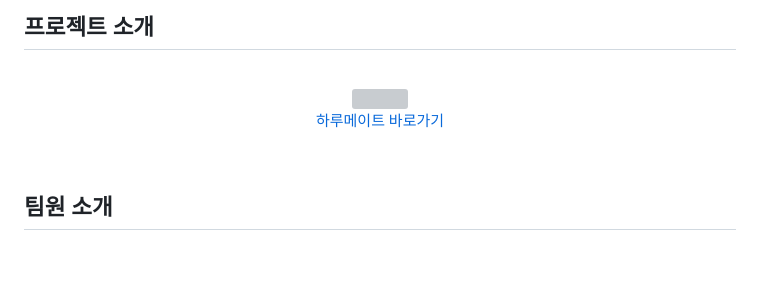
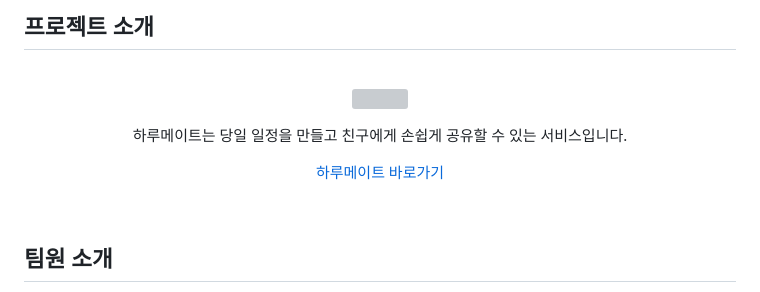
Before and after one commit to codestates-seb/seb44_main_006, a Markdown page: README.md, the part around the change. Drawn GitHub-style; blank space fills up the shorter version; grey boxes are pictures that could not be loaded.

```diff
--- a/README.md
+++ b/README.md
@@ -5,7 +5,10 @@
   <br>
   <img src="https://seb-44-mainproject-006.s3.ap-northeast-2.amazonaws.com/logo.png">
   <br>
+<p align='center'>하루메이트는 당일 일정을 만들고 친구에게 손쉽게 공유할 수 있는 서비스입니다.</p>
+<p align="center">
   <a href='https://harumate.netlify.app'>하루메이트 바로가기</a>
+</p>
 </p>
 
 <br>
```
